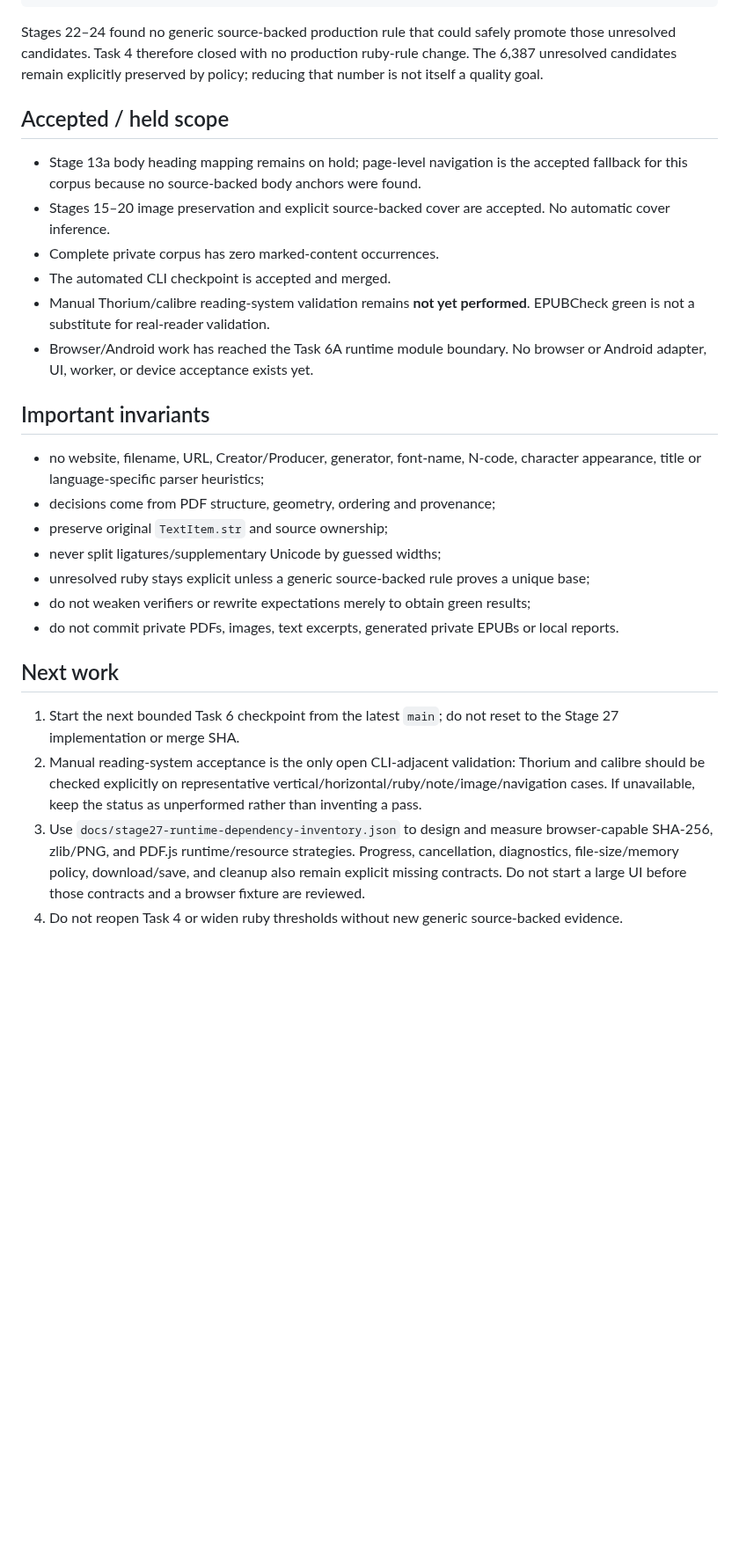
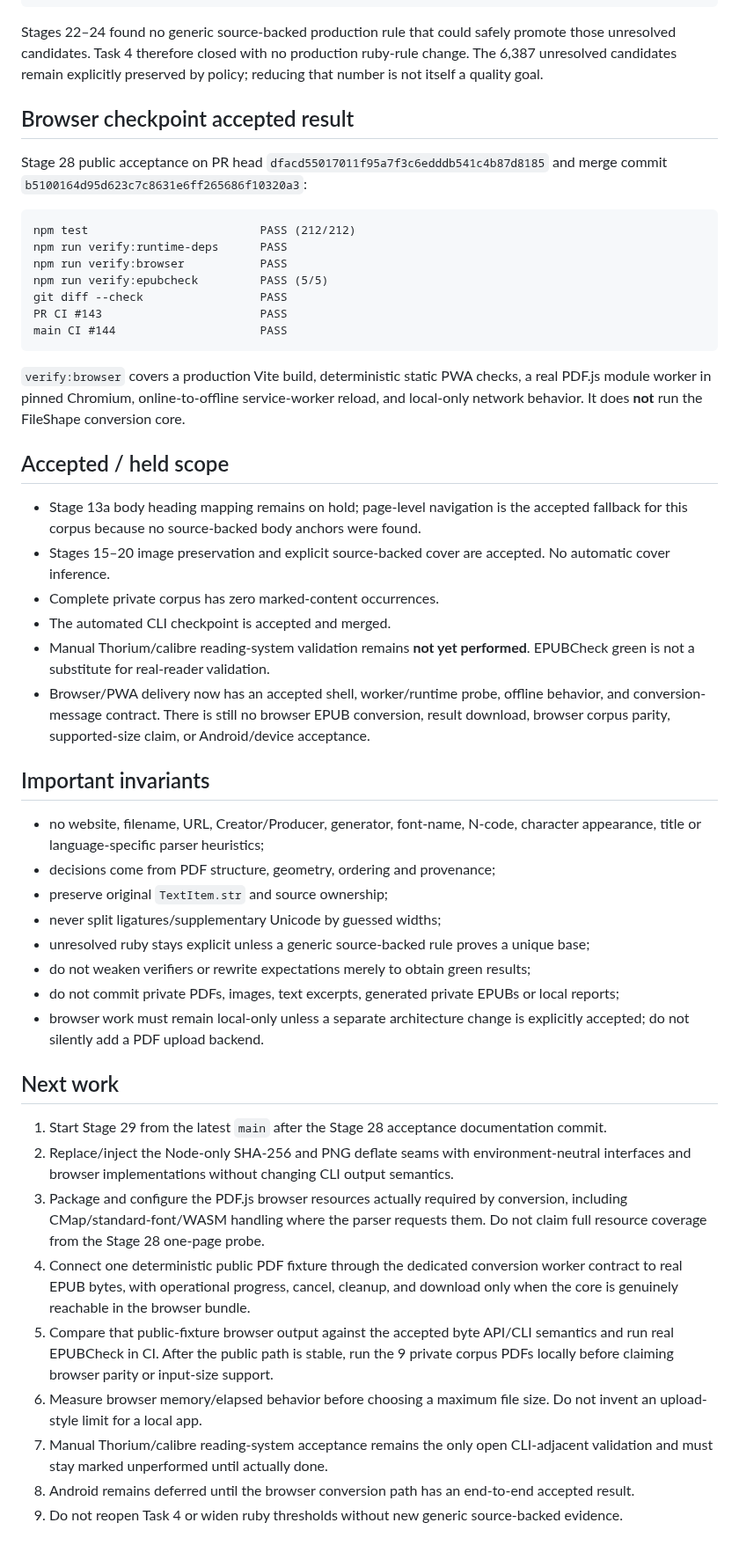
Before and after one commit to BKrepublic/fileshape, a Markdown page: docs/continuation-status.md, the part around one of its changes. Shown at 88% size. GitHub-like rendering; blank space fills up the shorter version.

Commit message:
docs: advance continuation status to Stage 29

````diff
--- a/docs/continuation-status.md
+++ b/docs/continuation-status.md
@@ -92,6 +100,22 @@ REPLAY_MISMATCHES=0
 
 Stages 22–24 found no generic source-backed production rule that could safely promote those unresolved candidates. Task 4 therefore closed with no production ruby-rule change. The 6,387 unresolved candidates remain explicitly preserved by policy; reducing that number is not itself a quality goal.
 
+## Browser checkpoint accepted result
+
+Stage 28 public acceptance on PR head `dfacd55017011f95a7f3c6edddb541c4b87d8185` and merge commit `b5100164d95d623c7c8631e6ff265686f10320a3`:
+
+```text
+npm test                         PASS (212/212)
+npm run verify:runtime-deps      PASS
+npm run verify:browser           PASS
+npm run verify:epubcheck         PASS (5/5)
+git diff --check                 PASS
+PR CI #143                       PASS
+main CI #144                     PASS
+```
+
+`verify:browser` covers a production Vite build, deterministic static PWA checks, a real PDF.js module worker in pinned Chromium, online-to-offline service-worker reload, and local-only network behavior. It does **not** run the FileShape conversion core.
+
 ## Accepted / held scope
 
 - Stage 13a body heading mapping remains on hold; page-level navigation is the accepted fallback for this corpus because no source-backed body anchors were found.
@@ -99,7 +123,7 @@ Stages 22–24 found no generic source-backed production rule that could safely
 - Complete private corpus has zero marked-content occurrences.
 - The automated CLI checkpoint is accepted and merged.
 - Manual Thorium/calibre reading-system validation remains **not yet performed**. EPUBCheck green is not a substitute for real-reader validation.
-- Browser/Android work has reached the Task 6A runtime module boundary. No browser or Android adapter, UI, worker, or device acceptance exists yet.
+- Browser/PWA delivery now has an accepted shell, worker/runtime probe, offline behavior, and conversion-message contract. There is still no browser EPUB conversion, result download, browser corpus parity, supported-size claim, or Android/device acceptance.
 
 ## Important invariants
 
@@ -109,11 +133,17 @@ Stages 22–24 found no generic source-backed production rule that could safely
 - never split ligatures/supplementary Unicode by guessed widths;
 - unresolved ruby stays explicit unless a generic source-backed rule proves a unique base;
 - do not weaken verifiers or rewrite expectations merely to obtain green results;
-- do not commit private PDFs, images, text excerpts, generated private EPUBs or local reports.
+- do not commit private PDFs, images, text excerpts, generated private EPUBs or local reports;
+- browser work must remain local-only unless a separate architecture change is explicitly accepted; do not silently add a PDF upload backend.
 
 ## Next work
 
-1. Start the next bounded Task 6 checkpoint from the latest `main`; do not reset to the Stage 27 implementation or merge SHA.
-2. Manual reading-system acceptance is the only open CLI-adjacent validation: Thorium and calibre should be checked explicitly on representative vertical/horizontal/ruby/note/image/navigation cases. If unavailable, keep the status as unperformed rather than inventing a pass.
-3. Use `docs/stage27-runtime-dependency-inventory.json` to design and measure browser-capable SHA-256, zlib/PNG, and PDF.js runtime/resource strategies. Progress, cancellation, diagnostics, file-size/memory policy, download/save, and cleanup also remain explicit missing contracts. Do not start a large UI before those contracts and a browser fixture are reviewed.
-4. Do not reopen Task 4 or widen ruby thresholds without new generic source-backed evidence.
+1. Start Stage 29 from the latest `main` after the Stage 28 acceptance documentation commit.
+2. Replace/inject the Node-only SHA-256 and PNG deflate seams with environment-neutral interfaces and browser implementations without changing CLI output semantics.
+3. Package and configure the PDF.js browser resources actually required by conversion, including CMap/standard-font/WASM handling where the parser requests them. Do not claim full resource coverage from the Stage 28 one-page probe.
+4. Connect one deterministic public PDF fixture through the dedicated conversion worker contract to real EPUB bytes, with operational progress, cancel, cleanup, and download only when the core is genuinely reachable in the browser bundle.
+5. Compare that public-fixture browser output against the accepted byte API/CLI semantics and run real EPUBCheck in CI. After the public path is stable, run the 9 private corpus PDFs locally before claiming browser parity or input-size support.
+6. Measure browser memory/elapsed behavior before choosing a maximum file size. Do not invent an upload-style limit for a local app.
+7. Manual Thorium/calibre reading-system acceptance remains the only open CLI-adjacent validation and must stay marked unperformed until actually done.
+8. Android remains deferred until the browser conversion path has an end-to-end accepted result.
+9. Do not reopen Task 4 or widen ruby thresholds without new generic source-backed evidence.
````
Also changed, not shown: other parts of docs/continuation-status.md (+13 -5 lines).
